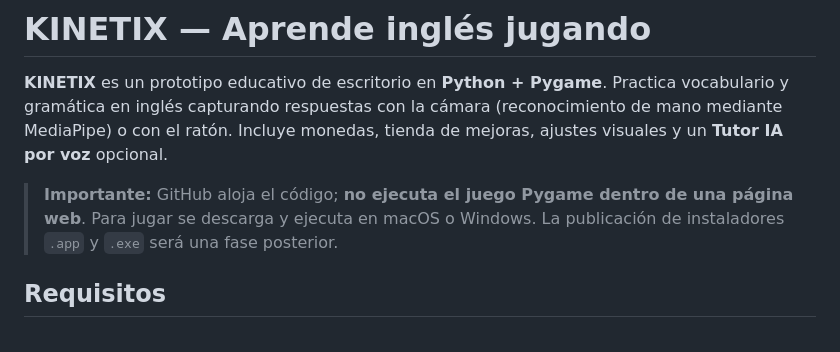
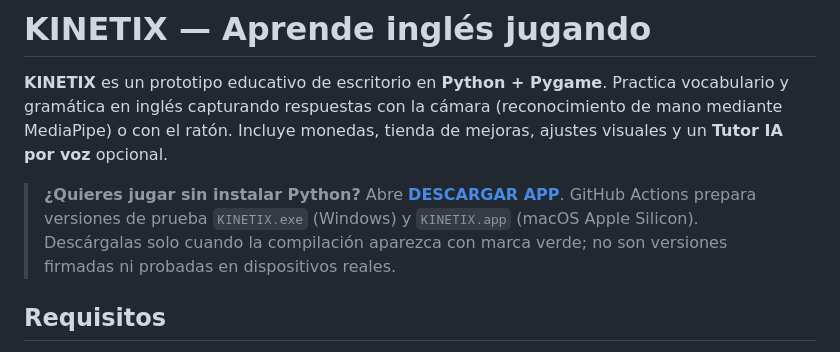
Before and after one commit to aangelmanuel41-pixel/KINETIX, a Markdown page: README.md, the part around the change. Rendered like a GitHub page.

Commit message:
Destacar descarga como aplicación en README

```diff
--- a/README.md
+++ b/README.md
@@ -2,7 +2,7 @@
 
 **KINETIX** es un prototipo educativo de escritorio en **Python + Pygame**. Practica vocabulario y gramática en inglés capturando respuestas con la cámara (reconocimiento de mano mediante MediaPipe) o con el ratón. Incluye monedas, tienda de mejoras, ajustes visuales y un **Tutor IA por voz** opcional.
 
-> **Importante:** GitHub aloja el código; **no ejecuta el juego Pygame dentro de una página web**. Para jugar se descarga y ejecuta en macOS o Windows. La publicación de instaladores `.app` y `.exe` será una fase posterior.
+> **¿Quieres jugar sin instalar Python?** Abre **[DESCARGAR APP](DESCARGAR_APP.md)**. GitHub Actions prepara versiones de prueba `KINETIX.exe` (Windows) y `KINETIX.app` (macOS Apple Silicon). Descárgalas solo cuando la compilación aparezca con marca verde; no son versiones firmadas ni probadas en dispositivos reales.
 
 ## Requisitos
 
```
